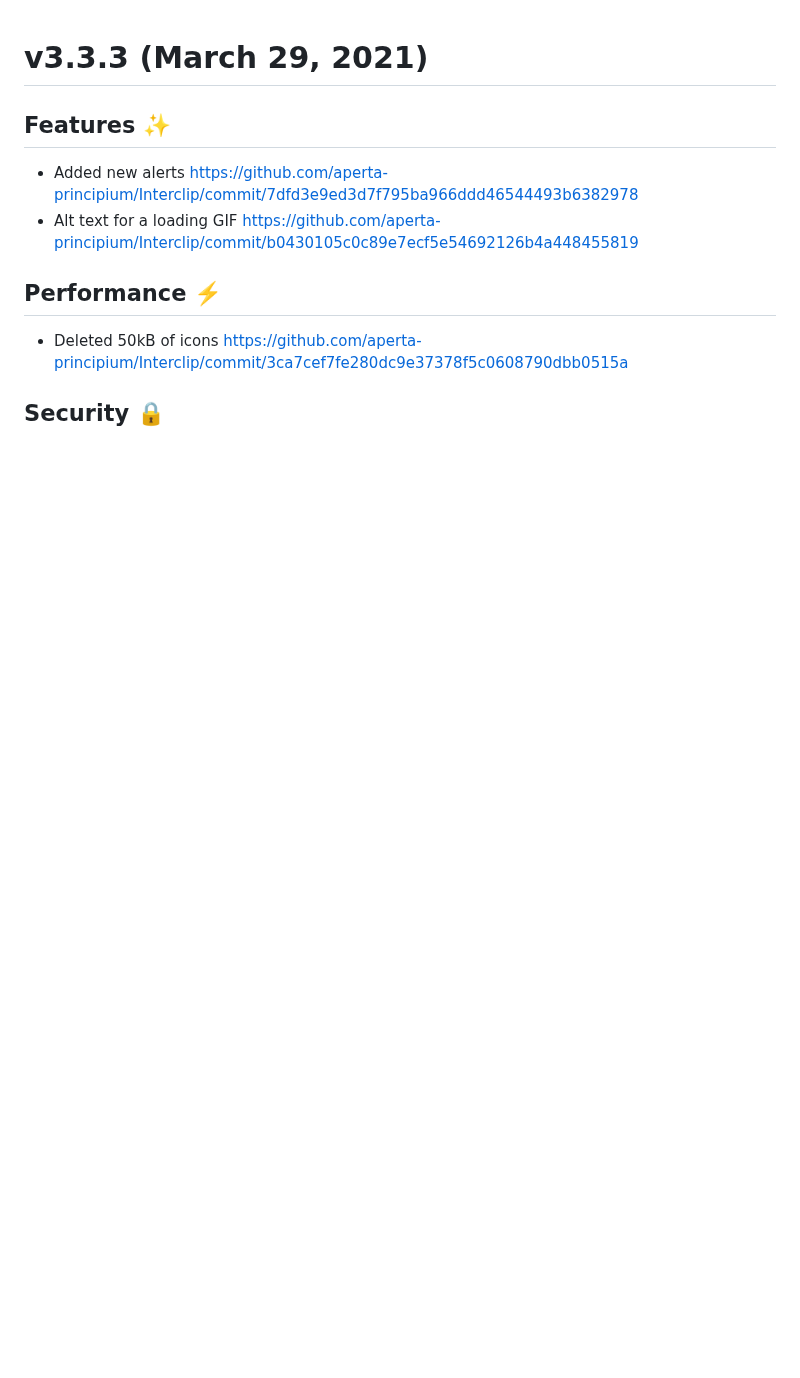
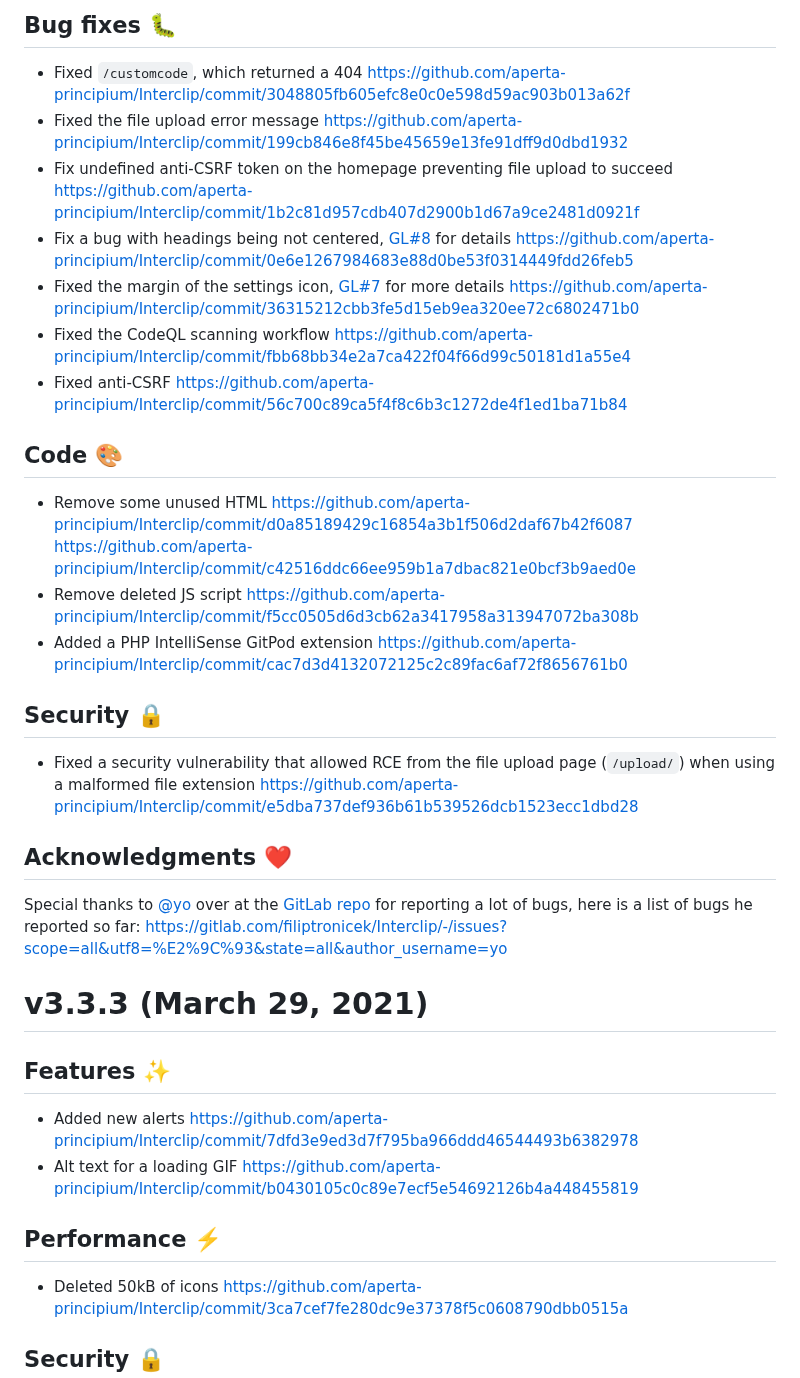
Before and after one commit to Storm-Logic/interclip, a Markdown page: CHANGELOG.md, the part around one of its changes. Drawn GitHub-style; blank space fills up the shorter version.

```diff
--- a/CHANGELOG.md
+++ b/CHANGELOG.md
@@ -1,3 +35,23 @@
+## Bug fixes 🐛
+- Fixed `/customcode`, which returned a 404 https://github.com/aperta-principium/Interclip/commit/3048805fb605efc8e0c0e598d59ac903b013a62f
+- Fixed the file upload error message https://github.com/aperta-principium/Interclip/commit/199cb846e8f45be45659e13fe91dff9d0dbd1932
+- Fix undefined anti-CSRF token on the homepage preventing file upload to succeed https://github.com/aperta-principium/Interclip/commit/1b2c81d957cdb407d2900b1d67a9ce2481d0921f
+- Fix a bug with headings being not centered, [GL#8](https://gitlab.com/filiptronicek/Interclip/-/issues/8) for details https://github.com/aperta-principium/Interclip/commit/0e6e1267984683e88d0be53f0314449fdd26feb5
+- Fixed the margin of the settings icon, [GL#7](https://gitlab.com/filiptronicek/Interclip/-/issues/7) for more details https://github.com/aperta-principium/Interclip/commit/36315212cbb3fe5d15eb9ea320ee72c6802471b0
+- Fixed the CodeQL scanning workflow https://github.com/aperta-principium/Interclip/commit/fbb68bb34e2a7ca422f04f66d99c50181d1a55e4
+- Fixed anti-CSRF https://github.com/aperta-principium/Interclip/commit/56c700c89ca5f4f8c6b3c1272de4f1ed1ba71b84
+
+## Code 🎨
+- Remove some unused HTML https://github.com/aperta-principium/Interclip/commit/d0a85189429c16854a3b1f506d2daf67b42f6087 https://github.com/aperta-principium/Interclip/commit/c42516ddc66ee959b1a7dbac821e0bcf3b9aed0e
+- Remove deleted JS script https://github.com/aperta-principium/Interclip/commit/f5cc0505d6d3cb62a3417958a313947072ba308b
+- Added a PHP IntelliSense GitPod extension https://github.com/aperta-principium/Interclip/commit/cac7d3d4132072125c2c89fac6af72f8656761b0
+
+## Security 🔒
+- Fixed a security vulnerability that allowed RCE from the file upload page (`/upload/`) when using a malformed file extension https://github.com/aperta-principium/Interclip/commit/e5dba737def936b61b539526dcb1523ecc1dbd28
+
+## Acknowledgments ❤️
+Special thanks to [@yo](https://gitlab.com/yo) over at the [GitLab repo](https://gitlab.com/filiptronicek/Interclip) for reporting a lot of bugs, here is a list of bugs he reported so far: https://gitlab.com/filiptronicek/Interclip/-/issues?scope=all&utf8=%E2%9C%93&state=all&author_username=yo
+
 # v3.3.3 (March 29, 2021)
 ## Features ✨
 - Added new alerts https://github.com/aperta-principium/Interclip/commit/7dfd3e9ed3d7f795ba966ddd46544493b6382978
```
Also changed, not shown: other parts of CHANGELOG.md (+34 -0 lines).
